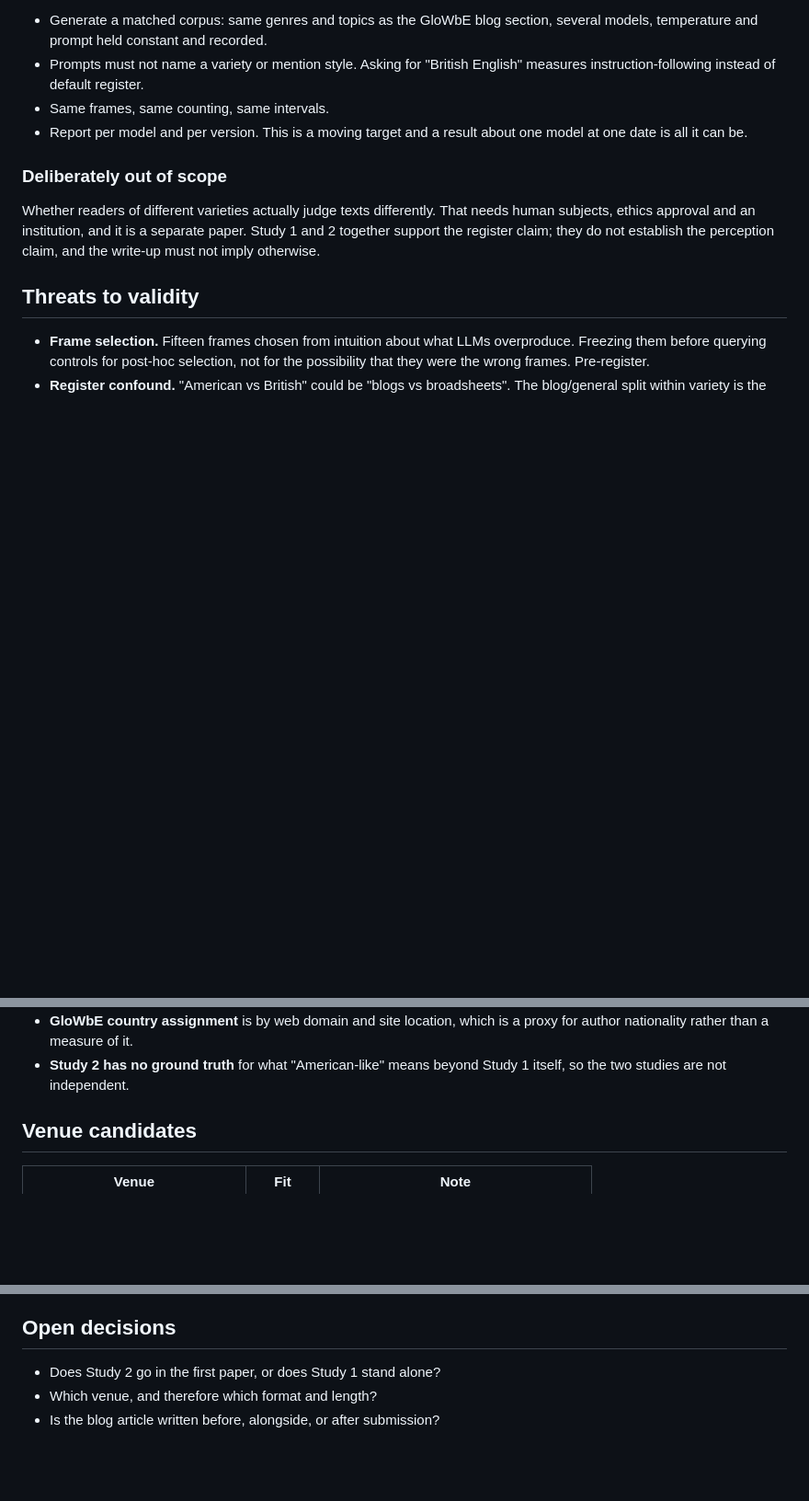
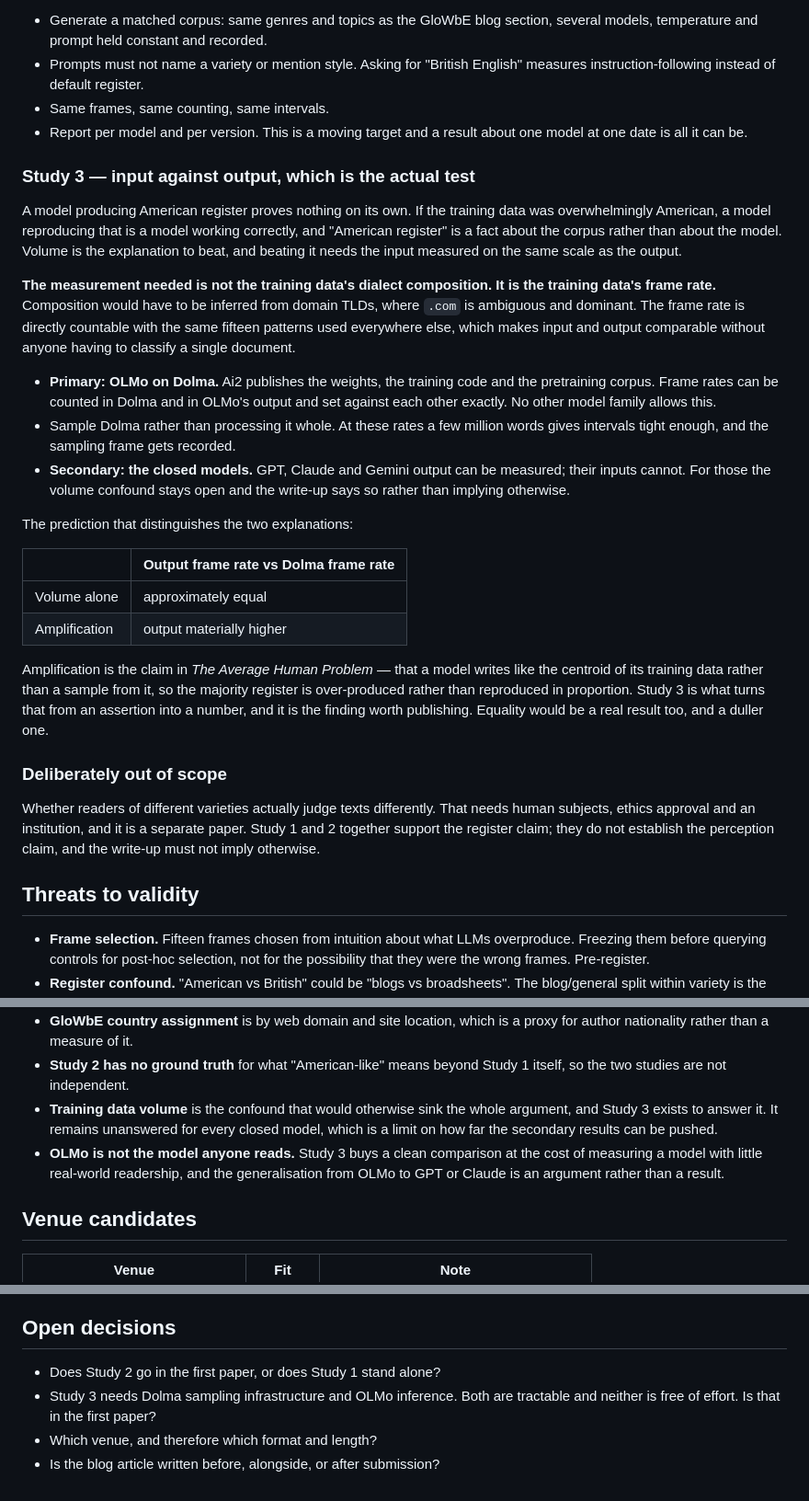
Before and after one commit to ces0491/englishRegisterStudy, a Markdown page: RESEARCH-PLAN.md, 3 parts joined by grey strips. Shown at 92% size. Rendered like a GitHub page; blank space fills up the shorter version.

Commit message:
Add the training-volume confound, and a study that answers it
Ces raised it and the plan had no answer: if a model produces American register,
the dull explanation is that its training data was mostly American, and a model
reproducing its input is a model working correctly. Volume is the explanation to
beat and the plan did not attempt to beat it.

Study 3 measures the input on the same scale as the output. The measurement
needed is not the training data's dialect composition - that would have to be
inferred from domain TLDs, where `.com` is both ambiguous and dominant - but its
frame rate, which is countable with the same fifteen patterns used everywhere
else. Input and output become comparable without classifying a single document.

OLMo on Dolma is the only family where this closes. Ai2 publishes weights,
training code and the pretraining corpus, so the frame rate in the data and the
frame rate in the output can be set against each other exactly. The closed
models keep the confound open, and the write-up says so rather than implying the
comparison covers them.

The two explanations make different predictions. Volume alone puts the output
rate at roughly the corpus rate. Amplification puts it materially higher - which
is the centroid claim from The Average Human Problem, and turning that assertion
into a number is the result worth having. Equality would also be a result, and a
duller one.

Two threats added with it: the confound stays unanswered for every closed model,
and OLMo is not a model anyone actually reads, so generalising from it to GPT or
Claude is an argument rather than a finding.

Co-Authored-By: Claude Opus 5 <noreply@anthropic.com>

```diff
--- a/RESEARCH-PLAN.md
+++ b/RESEARCH-PLAN.md
@@ -57,6 +57,42 @@ Do LLM outputs use those frames at rates resembling the American end of Study 1?
 - Report per model and per version. This is a moving target and a result about
   one model at one date is all it can be.
 
+### Study 3 — input against output, which is the actual test
+
+A model producing American register proves nothing on its own. If the training
+data was overwhelmingly American, a model reproducing that is a model working
+correctly, and "American register" is a fact about the corpus rather than about
+the model. Volume is the explanation to beat, and beating it needs the input
+measured on the same scale as the output.
+
+**The measurement needed is not the training data's dialect composition. It is
+the training data's frame rate.** Composition would have to be inferred from
+domain TLDs, where `.com` is ambiguous and dominant. The frame rate is directly
+countable with the same fifteen patterns used everywhere else, which makes input
+and output comparable without anyone having to classify a single document.
+
+- **Primary: OLMo on Dolma.** Ai2 publishes the weights, the training code and
+  the pretraining corpus. Frame rates can be counted in Dolma and in OLMo's
+  output and set against each other exactly. No other model family allows this.
+- Sample Dolma rather than processing it whole. At these rates a few million
+  words gives intervals tight enough, and the sampling frame gets recorded.
+- **Secondary: the closed models.** GPT, Claude and Gemini output can be
+  measured; their inputs cannot. For those the volume confound stays open and
+  the write-up says so rather than implying otherwise.
+
+The prediction that distinguishes the two explanations:
+
+| | Output frame rate vs Dolma frame rate |
+|---|---|
+| Volume alone | approximately equal |
+| Amplification | output materially higher |
+
+Amplification is the claim in *The Average Human Problem* — that a model writes
+like the centroid of its training data rather than a sample from it, so the
+majority register is over-produced rather than reproduced in proportion. Study 3
+is what turns that from an assertion into a number, and it is the finding worth
+publishing. Equality would be a real result too, and a duller one.
+
 ### Deliberately out of scope
 
 Whether readers of different varieties actually judge texts differently. That
@@ -79,6 +115,12 @@ the perception claim, and the write-up must not imply otherwise.
   proxy for author nationality rather than a measure of it.
 - **Study 2 has no ground truth** for what "American-like" means beyond Study 1
   itself, so the two studies are not independent.
+- **Training data volume** is the confound that would otherwise sink the whole
+  argument, and Study 3 exists to answer it. It remains unanswered for every
+  closed model, which is a limit on how far the secondary results can be pushed.
+- **OLMo is not the model anyone reads.** Study 3 buys a clean comparison at the
+  cost of measuring a model with little real-world readership, and the
+  generalisation from OLMo to GPT or Claude is an argument rather than a result.
 
 ## Venue candidates
 
@@ -109,5 +151,7 @@ without an institution.
 ## Open decisions
 
 - Does Study 2 go in the first paper, or does Study 1 stand alone?
+- Study 3 needs Dolma sampling infrastructure and OLMo inference. Both are
+  tractable and neither is free of effort. Is that in the first paper?
 - Which venue, and therefore which format and length?
 - Is the blog article written before, alongside, or after submission?
```
